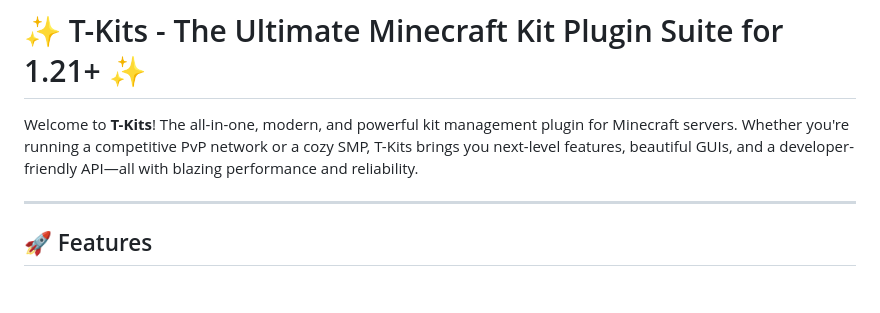
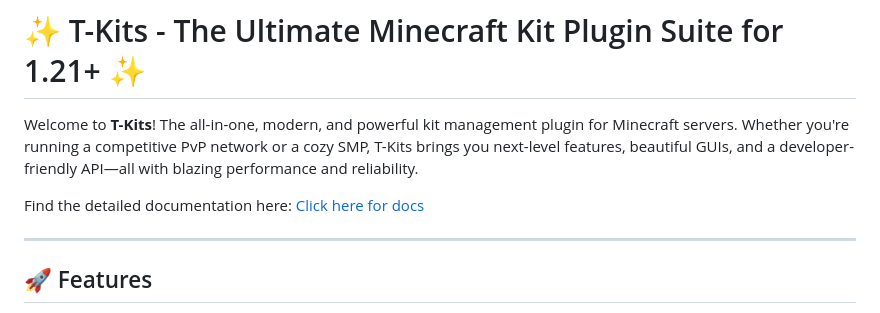
Before and after one commit to rayyao0102/T-Kits-fix-and-update, a Markdown page: README.md, the part around the change. GitHub-like rendering; blank space fills up the shorter version.

```diff
--- a/README.md
+++ b/README.md
@@ -1,6 +1,8 @@
 # ✨ T-Kits - The Ultimate Minecraft Kit Plugin Suite for 1.21+ ✨
 
 Welcome to **T-Kits**! The all-in-one, modern, and powerful kit management plugin for Minecraft servers. Whether you're running a competitive PvP network or a cozy SMP, T-Kits brings you next-level features, beautiful GUIs, and a developer-friendly API—all with blazing performance and reliability.
+
+Find the detailed documentation here: [Click here for docs](https://tkits-docs.tiiny.site/)
 
 ---
 
```
